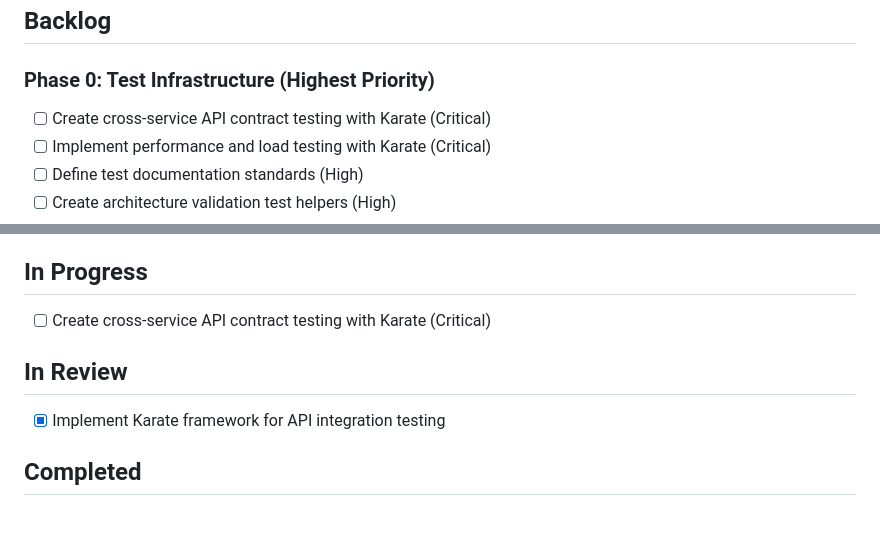
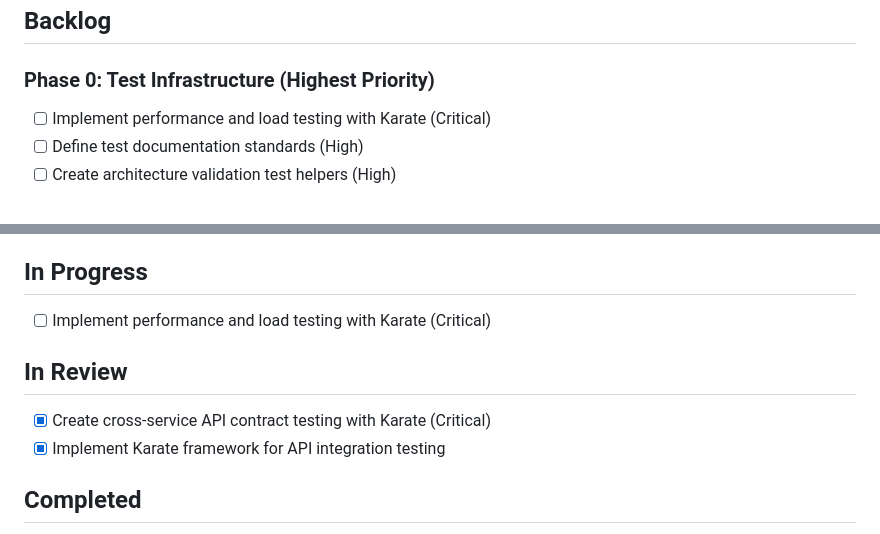
Before and after one commit to heymumford/Skidbladnir, a Markdown page: docs/project/kanban.md, 2 parts joined by grey strips. Rendered like a GitHub page.

Commit message:
Update kanban board: Move contract testing to review
- Moved 'Create cross-service API contract testing with Karate' to In Review
- Started work on 'Implement performance and load testing with Karate'

```diff
--- a/docs/project/kanban.md
+++ b/docs/project/kanban.md
@@ -4,7 +4,6 @@
 
 ### Phase 0: Test Infrastructure (Highest Priority)
 
-- [ ] Create cross-service API contract testing with Karate (Critical)
 - [ ] Implement performance and load testing with Karate (Critical)
 - [ ] Define test documentation standards (High)
 - [ ] Create architecture validation test helpers (High)
@@ -86,10 +85,11 @@
 
 ## In Progress
 
-- [ ] Create cross-service API contract testing with Karate (Critical)
+- [ ] Implement performance and load testing with Karate (Critical)
 
 ## In Review
 
+- [x] Create cross-service API contract testing with Karate (Critical)
 - [x] Implement Karate framework for API integration testing
 
 ## Completed
```
